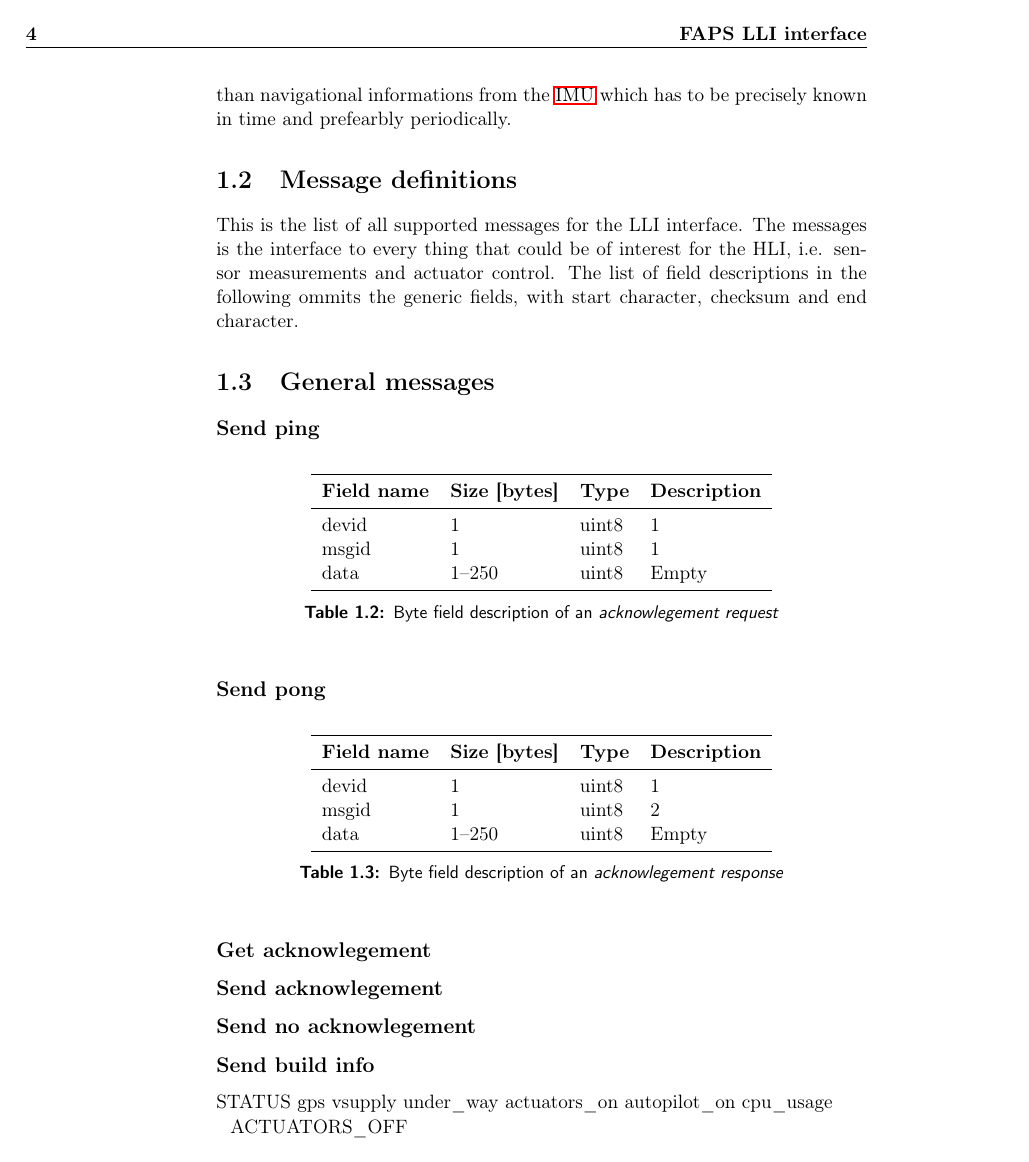
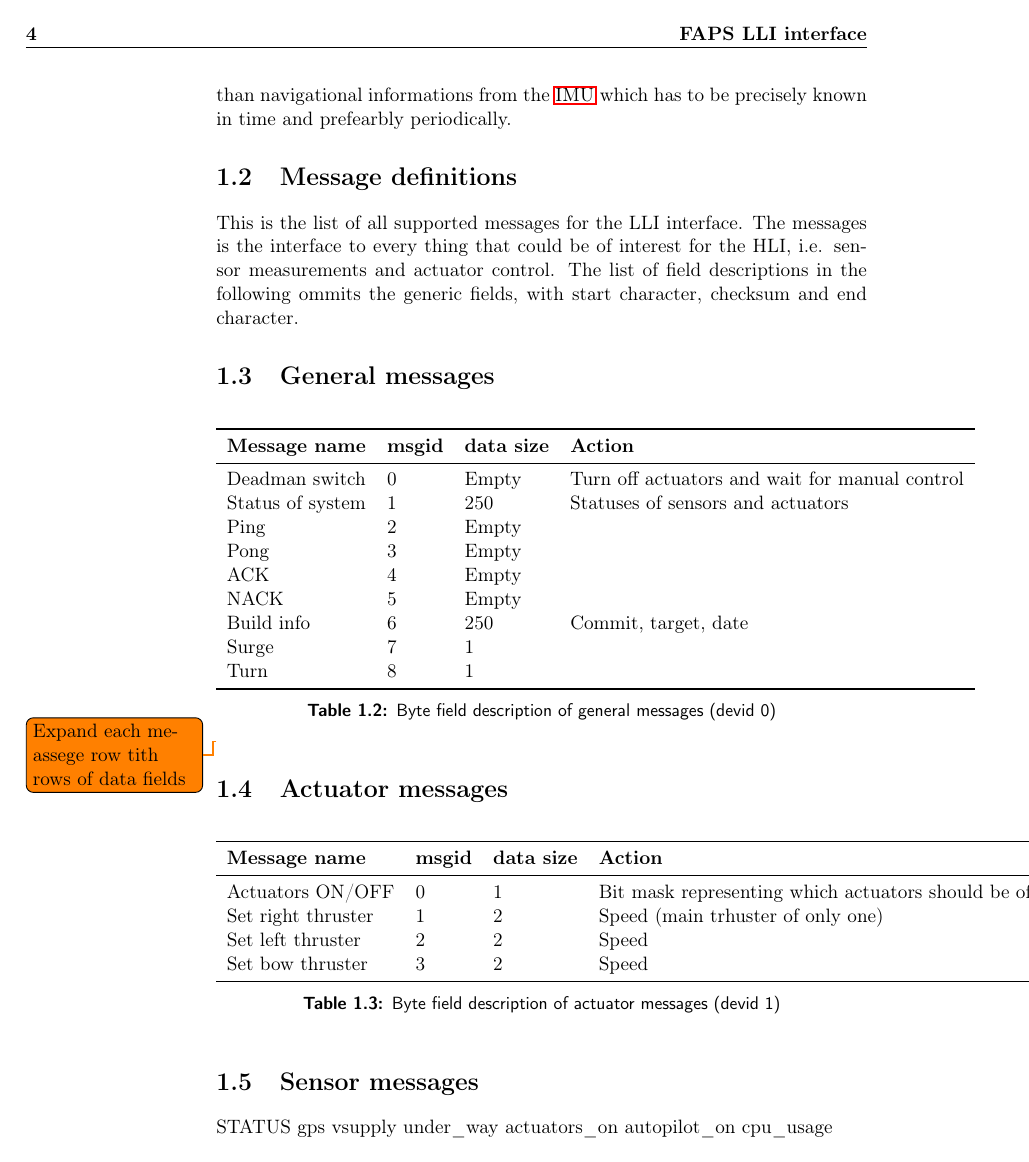
Before and after one commit to nickoe/aauship, a LaTeX book (doc/master.tex, which reads doc/protocol.tex): page 8 of 13. Compiled offline with pdfLaTeX.

Commit message:
Some more protocol

```diff
--- a/doc/protocol.tex
+++ b/doc/protocol.tex
@@ -44,39 +46,47 @@ This is the list of all supported messages for the LLI interface. The messages i
 
 \section{General messages}
 
-\subsection{Send ping}
 \begin{table}[h]
 	\centering
 	\begin{tabular}{llll}
 		\toprule
-		\textbf{Field name} & \textbf{Size [bytes]} & \textbf{Type} & \textbf{Description}\\
+		\textbf{Message name}  & \textbf{msgid} & \textbf{data size} & \textbf{Action}\\
 		\midrule
-		devid & 1 & uint8 & 1 \\
-		msgid & 1 & uint8 & 1 \\
-		data & 1--250 & uint8 & Empty\\
+		Deadman switch & 0 & Empty & Turn off actuators and wait for manual control \\
+		Status of system & 1 & 250 & Statuses of sensors and actuators \\
+		Ping & 2 & Empty \\
+		Pong & 3& Empty \\
+		ACK & 4 & Empty\\
+		NACK & 5 & Empty\\
+		Build info & 6 & 250 & Commit, target, date\\
+		Surge & 7 & 1 &\\
+		Turn & 8 & 1 &\\
 		\bottomrule
 	\end{tabular}
-	\caption{Byte field description of an \textit{acknowlegement request}}
+	\caption{Byte field description of general messages (devid 0)}
 	\label{tab:ack}
 \end{table}
 
-\subsection{Send pong}
+\todo{Expand each meassege row tith rows of data fields}
+
+\section{Actuator messages}
 \begin{table}[h]
 	\centering
 	\begin{tabular}{llll}
 		\toprule
-		\textbf{Field name} & \textbf{Size [bytes]} & \textbf{Type} & \textbf{Description}\\
+		\textbf{Message name}  & \textbf{msgid} & \textbf{data size} & \textbf{Action}\\
 		\midrule
-		devid & 1 & uint8 & 1 \\
-		msgid & 1 & uint8 & 2 \\
-		data & 1--250 & uint8 & Empty\\
+		Actuators ON/OFF & 0 & 1 & Bit mask representing which actuators should be of and on\\
+		Set right thruster & 1 & 2 & Speed (main trhuster of only one) \\
+		Set left thruster & 2 & 2 & Speed \\
+		Set bow thruster & 3 & 2 & Speed \\
 		\bottomrule
 	\end{tabular}
-	\caption{Byte field description of an \textit{acknowlegement response}}
+	\caption{Byte field description of actuator messages (devid 1)}
 	\label{tab:ack}
 \end{table}
 
-\subsection{Get acknowlegement}
+\section{Sensor messages}
 \begin{table}[h]
 	\centering
 	\begin{tabular}{llll}
@@ -92,4 +103,3 @@ This is the list of all supported messages for the LLI interface. The messages i
 	\label{tab:ack}
 \end{table}
 
-\subsection{Send acknowlegement}
@@ -108,4 +106 @@ This is the list of all supported messages for the LLI interface. The messages i
-	\label{tab:ack}
-\end{table}
 
-\subsection{Send no acknowlegement}
@@ -124,4 +106,0 @@ This is the list of all supported messages for the LLI interface. The messages i
-	\label{tab:ack}
-\end{table}
-
-\subsection{Send build info}
@@ -140,5 +107,3 @@ This is the list of all supported messages for the LLI interface. The messages i
-	\label{tab:ack}
-\end{table}
 
 
 STATUS
```
Also changed, not shown: doc/protocol.tex (49 more changed lines).
